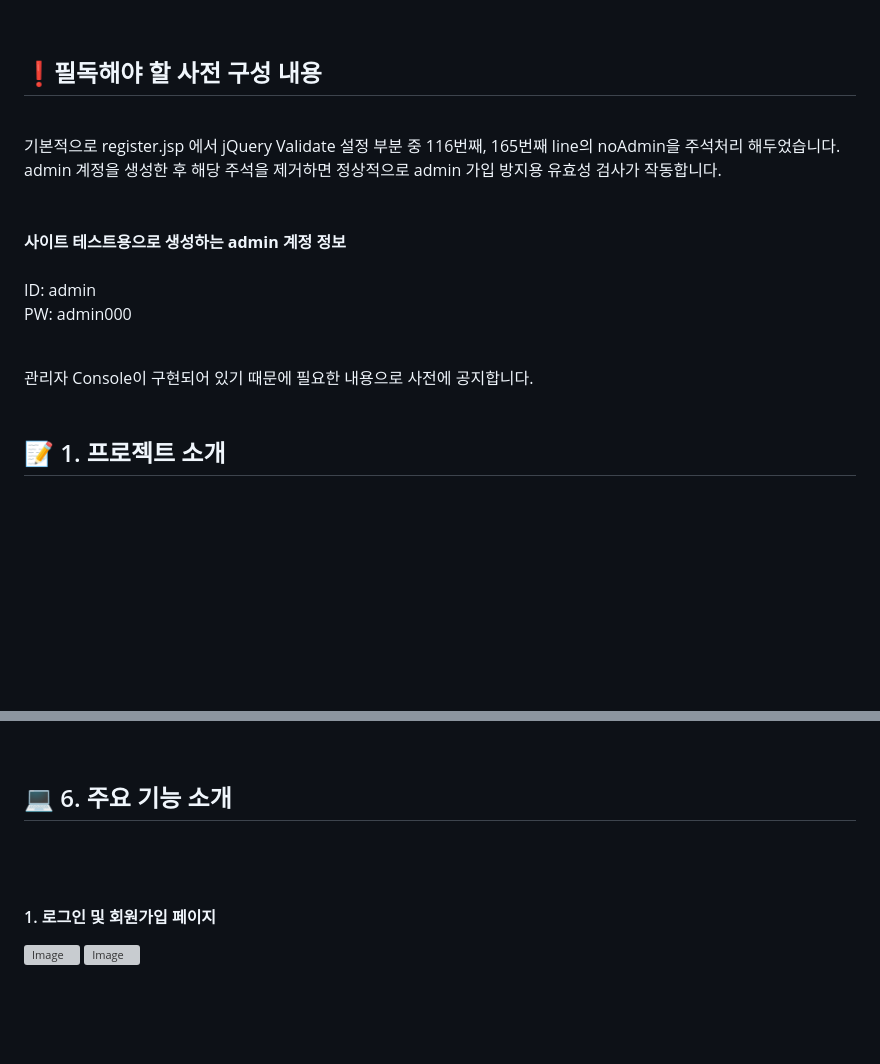
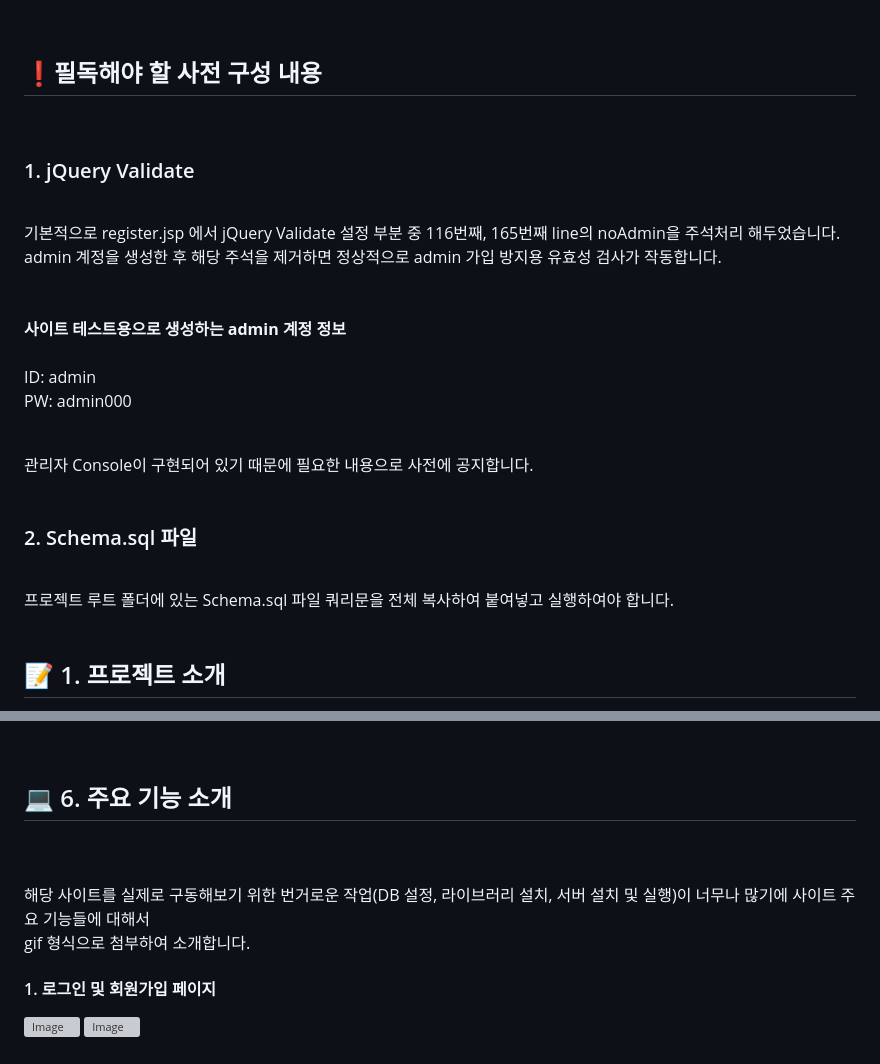
Before and after one commit to willy0126/MJC25_01_SpringMVC, a Markdown page: README.md, 2 parts joined by grey strips. Rendered like a GitHub page; blank space fills up the shorter version; grey boxes are pictures that could not be loaded.

```diff
--- a/README.md
+++ b/README.md
@@ -27,6 +27,9 @@
 
 ## ❗필독해야 할 사전 구성 내용
 <br>
+
+### 1. jQuery Validate
+<br>
 기본적으로 register.jsp 에서 jQuery Validate 설정 부분 중 116번째, 165번째 line의 noAdmin을 주석처리 해두었습니다.<br>
 admin 계정을 생성한 후 해당 주석을 제거하면 정상적으로 admin 가입 방지용 유효성 검사가 작동합니다.
 
@@ -38,8 +41,12 @@ ID: admin
 PW: admin000
 <br><br>
 
+관리자 Console이 구현되어 있기 때문에 필요한 내용으로 사전에 공지합니다.
+<br><br>
 
-관리자 Console이 구현되어 있기 때문에 필요한 내용으로 사전에 공지합니다.
+### 2. Schema.sql 파일
+<br>
+프로젝트 루트 폴더에 있는 Schema.sql 파일 쿼리문을 전체 복사하여 붙여넣고 실행하여야 합니다.
 <br><br>
 
 ## 📝 <span id=1> 1. 프로젝트 소개</span>
@@ -371,6 +378,8 @@ PW: admin000
 
 ## 💻 <span id="6"> 6. 주요 기능 소개</span>
 <br><br>
+해당 사이트를 실제로 구동해보기 위한 번거로운 작업(DB 설정, 라이브러리 설치, 서버 설치 및 실행)이 너무나 많기에 사이트 주요 기능들에 대해서<br>gif 형식으로 첨부하여 소개합니다.
+
 
 #### 1. 로그인 및 회원가입 페이지
 ![Image](https://github.com/user-attachments/assets/2085b18d-e0e6-4e31-923f-2403cf33f879)
```
